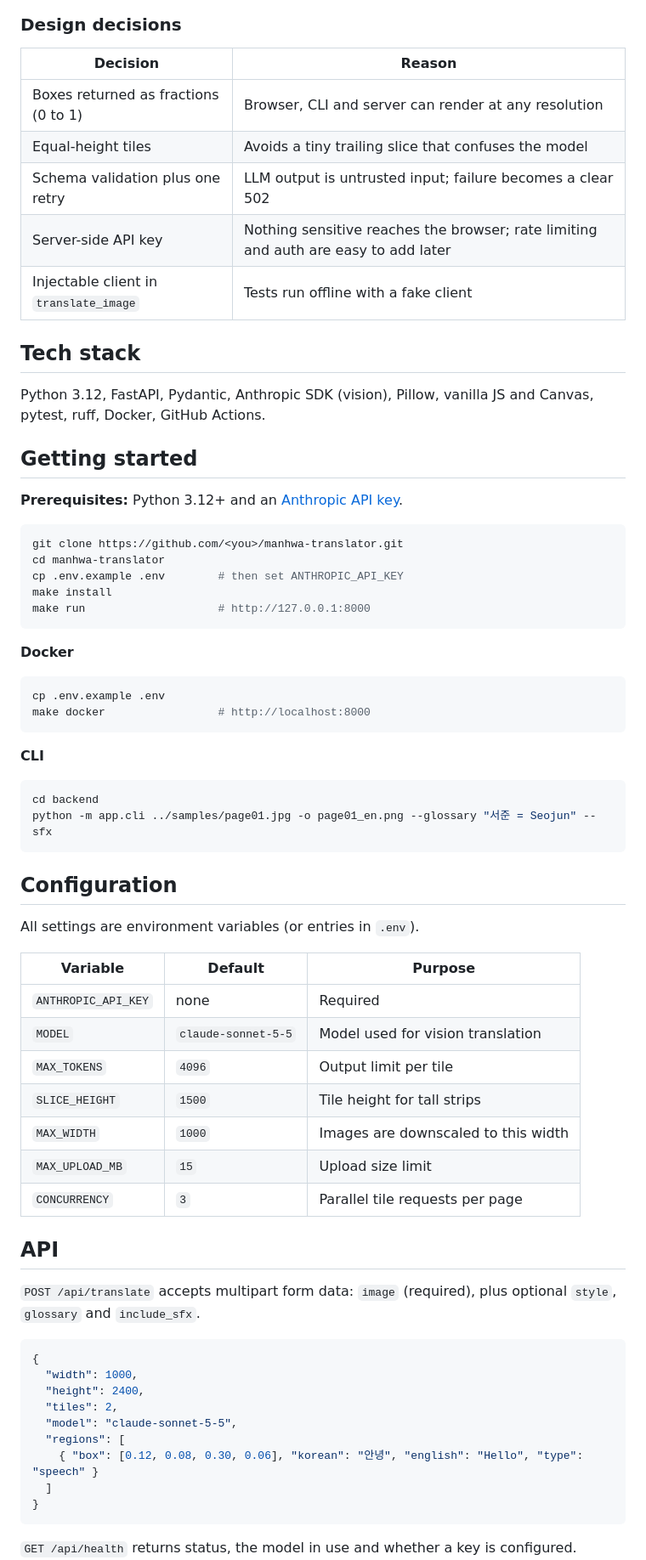
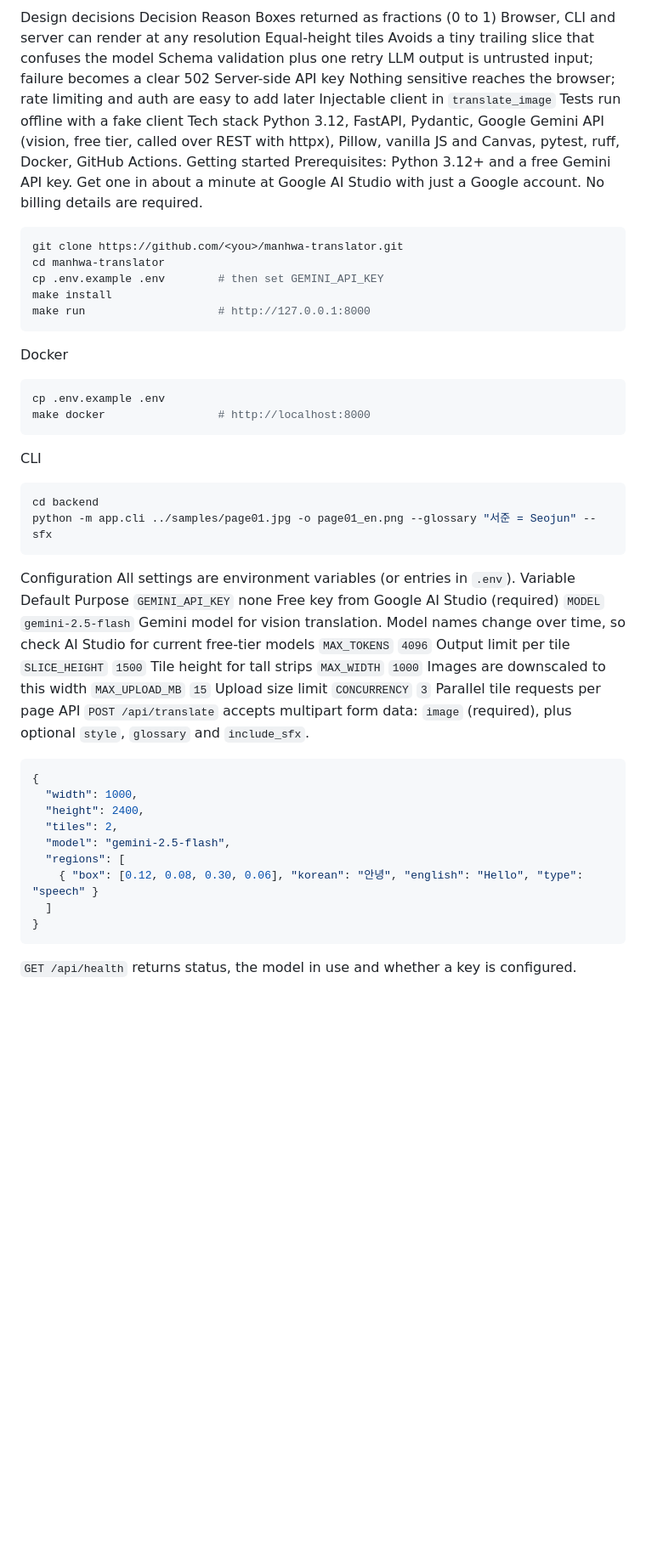
Before and after one commit to Rachit2-7/Manhwa-Translator, a Markdown page: README.md, the part around one of its changes. Shown at 85% size. GitHub-like rendering; blank space fills up the shorter version.

````diff
--- a/README.md
+++ b/README.md
@@ -43,75 +33,55 @@ flowchart LR
     API --> UI
     CLI --> R[imaging.py<br/>Pillow typesetting]
 ```
-
-### Design decisions
-
-| Decision | Reason |
-|---|---|
-| Boxes returned as fractions (0 to 1) | Browser, CLI and server can render at any resolution |
-| Equal-height tiles | Avoids a tiny trailing slice that confuses the model |
-| Schema validation plus one retry | LLM output is untrusted input; failure becomes a clear 502 |
-| Server-side API key | Nothing sensitive reaches the browser; rate limiting and auth are easy to add later |
-| Injectable client in `translate_image` | Tests run offline with a fake client |
-
-## Tech stack
-
-Python 3.12, FastAPI, Pydantic, Anthropic SDK (vision), Pillow, vanilla JS and Canvas, pytest, ruff, Docker, GitHub Actions.
-
-## Getting started
-
-**Prerequisites:** Python 3.12+ and an [Anthropic API key](https://console.anthropic.com/).
-
+Design decisions
+Decision	Reason
+Boxes returned as fractions (0 to 1)	Browser, CLI and server can render at any resolution
+Equal-height tiles	Avoids a tiny trailing slice that confuses the model
+Schema validation plus one retry	LLM output is untrusted input; failure becomes a clear 502
+Server-side API key	Nothing sensitive reaches the browser; rate limiting and auth are easy to add later
+Injectable client in `translate_image`	Tests run offline with a fake client
+Tech stack
+Python 3.12, FastAPI, Pydantic, Google Gemini API (vision, free tier, called over REST with httpx), Pillow, vanilla JS and Canvas, pytest, ruff, Docker, GitHub Actions.
+Getting started
+Prerequisites: Python 3.12+ and a free Gemini API key. Get one in about a minute at Google AI Studio with just a Google account. No billing details are required.
 ```bash
 git clone https://github.com/<you>/manhwa-translator.git
 cd manhwa-translator
-cp .env.example .env        # then set ANTHROPIC_API_KEY
+cp .env.example .env        # then set GEMINI_API_KEY
 make install
 make run                    # http://127.0.0.1:8000
 ```
-
-**Docker**
-
+Docker
 ```bash
 cp .env.example .env
 make docker                 # http://localhost:8000
 ```
-
-**CLI**
-
+CLI
 ```bash
 cd backend
 python -m app.cli ../samples/page01.jpg -o page01_en.png --glossary "서준 = Seojun" --sfx
 ```
-
-## Configuration
-
+Configuration
 All settings are environment variables (or entries in `.env`).
-
-| Variable | Default | Purpose |
-|---|---|---|
-| `ANTHROPIC_API_KEY` | none | Required |
-| `MODEL` | `claude-sonnet-5-5` | Model used for vision translation |
-| `MAX_TOKENS` | `4096` | Output limit per tile |
-| `SLICE_HEIGHT` | `1500` | Tile height for tall strips |
-| `MAX_WIDTH` | `1000` | Images are downscaled to this width |
-| `MAX_UPLOAD_MB` | `15` | Upload size limit |
-| `CONCURRENCY` | `3` | Parallel tile requests per page |
-
-## API
-
+Variable	Default	Purpose
+`GEMINI_API_KEY`	none	Free key from Google AI Studio (required)
+`MODEL`	`gemini-2.5-flash`	Gemini model for vision translation. Model names change over time, so check AI Studio for current free-tier models
+`MAX_TOKENS`	`4096`	Output limit per tile
+`SLICE_HEIGHT`	`1500`	Tile height for tall strips
+`MAX_WIDTH`	`1000`	Images are downscaled to this width
+`MAX_UPLOAD_MB`	`15`	Upload size limit
+`CONCURRENCY`	`3`	Parallel tile requests per page
+API
 `POST /api/translate` accepts multipart form data: `image` (required), plus optional `style`, `glossary` and `include_sfx`.
-
 ```json
 {
   "width": 1000,
   "height": 2400,
   "tiles": 2,
-  "model": "claude-sonnet-5-5",
+  "model": "gemini-2.5-flash",
   "regions": [
     { "box": [0.12, 0.08, 0.30, 0.06], "korean": "안녕", "english": "Hello", "type": "speech" }
   ]
 }
 ```
-
 `GET /api/health` returns status, the model in use and whether a key is configured. Interactive docs are served at `/docs`.
````
Also changed, not shown: other parts of README.md (+37 -58 lines).
